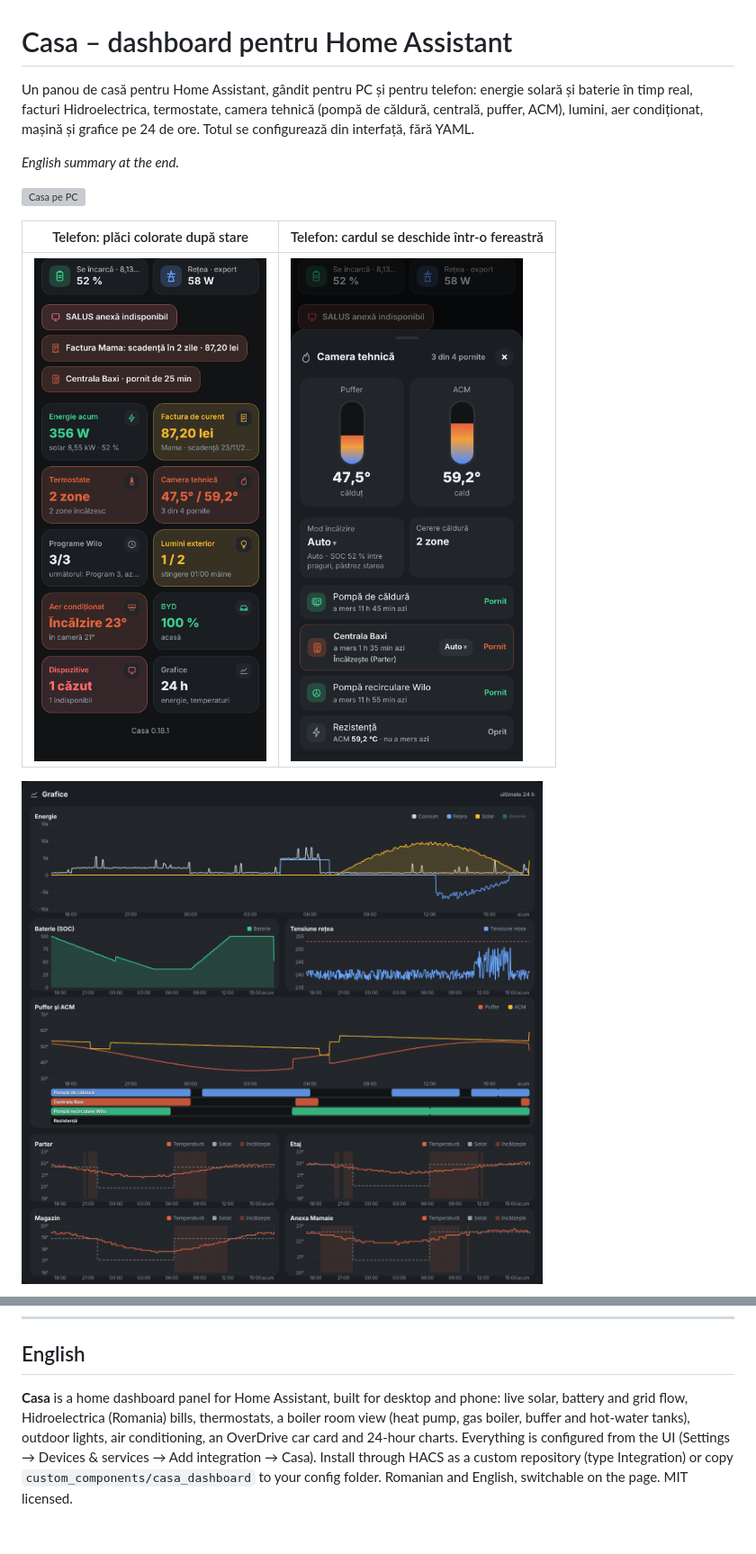
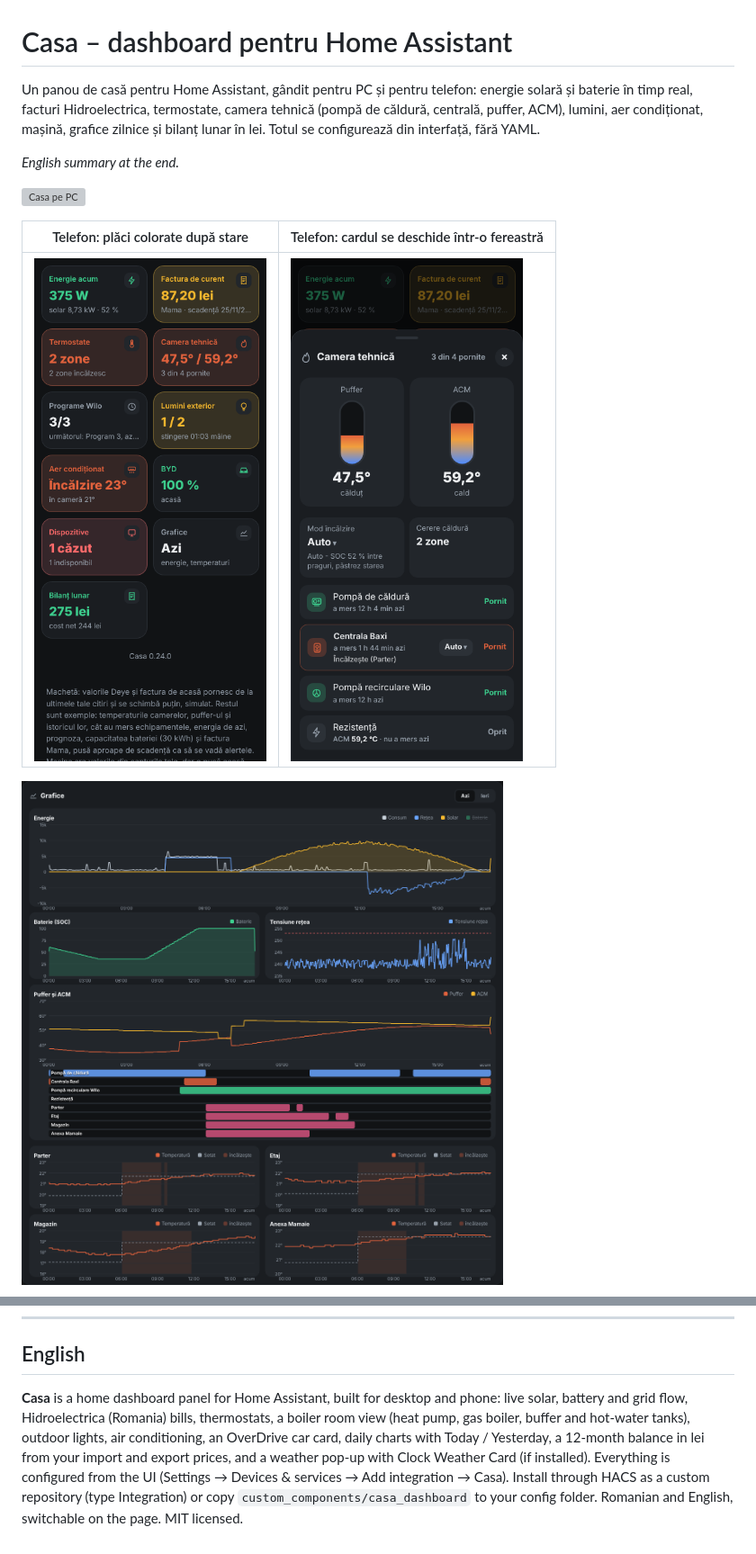
Before and after one commit to Bdamian2301/casa-dashboard, a Markdown page: README.md, 2 parts joined by grey strips. Shown at 90% size. GitHub-like rendering; pictures changed too: docs/charts.png, docs/phone-sheet.png, docs/phone-tiles.png; grey boxes are pictures that could not be loaded.

```diff
--- a/README.md
+++ b/README.md
@@ -1,6 +1,6 @@
 # Casa – dashboard pentru Home Assistant
 
-Un panou de casă pentru Home Assistant, gândit pentru PC și pentru telefon: energie solară și baterie în timp real, facturi Hidroelectrica, termostate, camera tehnică (pompă de căldură, centrală, puffer, ACM), lumini, aer condiționat, mașină și grafice pe 24 de ore. Totul se configurează din interfață, fără YAML.
+Un panou de casă pentru Home Assistant, gândit pentru PC și pentru telefon: energie solară și baterie în timp real, facturi Hidroelectrica, termostate, camera tehnică (pompă de căldură, centrală, puffer, ACM), lumini, aer condiționat, mașină, grafice zilnice și bilanț lunar în lei. Totul se configurează din interfață, fără YAML.
 
 *English summary at the end.*
 
@@ -75,4 +81,4 @@ MIT – vezi [LICENSE](LICENSE).
 
 ## English
 
-**Casa** is a home dashboard panel for Home Assistant, built for desktop and phone: live solar, battery and grid flow, Hidroelectrica (Romania) bills, thermostats, a boiler room view (heat pump, gas boiler, buffer and hot-water tanks), outdoor lights, air conditioning, an OverDrive car card and 24-hour charts. Everything is configured from the UI (Settings → Devices & services → Add integration → Casa). Install through HACS as a custom repository (type Integration) or copy `custom_components/casa_dashboard` to your config folder. Romanian and English, switchable on the page. MIT licensed.
+**Casa** is a home dashboard panel for Home Assistant, built for desktop and phone: live solar, battery and grid flow, Hidroelectrica (Romania) bills, thermostats, a boiler room view (heat pump, gas boiler, buffer and hot-water tanks), outdoor lights, air conditioning, an OverDrive car card, daily charts with Today / Yesterday, a 12-month balance in lei from your import and export prices, and a weather pop-up with Clock Weather Card (if installed). Everything is configured from the UI (Settings → Devices & services → Add integration → Casa). Install through HACS as a custom repository (type Integration) or copy `custom_components/casa_dashboard` to your config folder. Romanian and English, switchable on the page. MIT licensed.
```
Also changed, not shown: other parts of README.md (+7 -1 lines), docs/balance.png (added), 9 other files.
